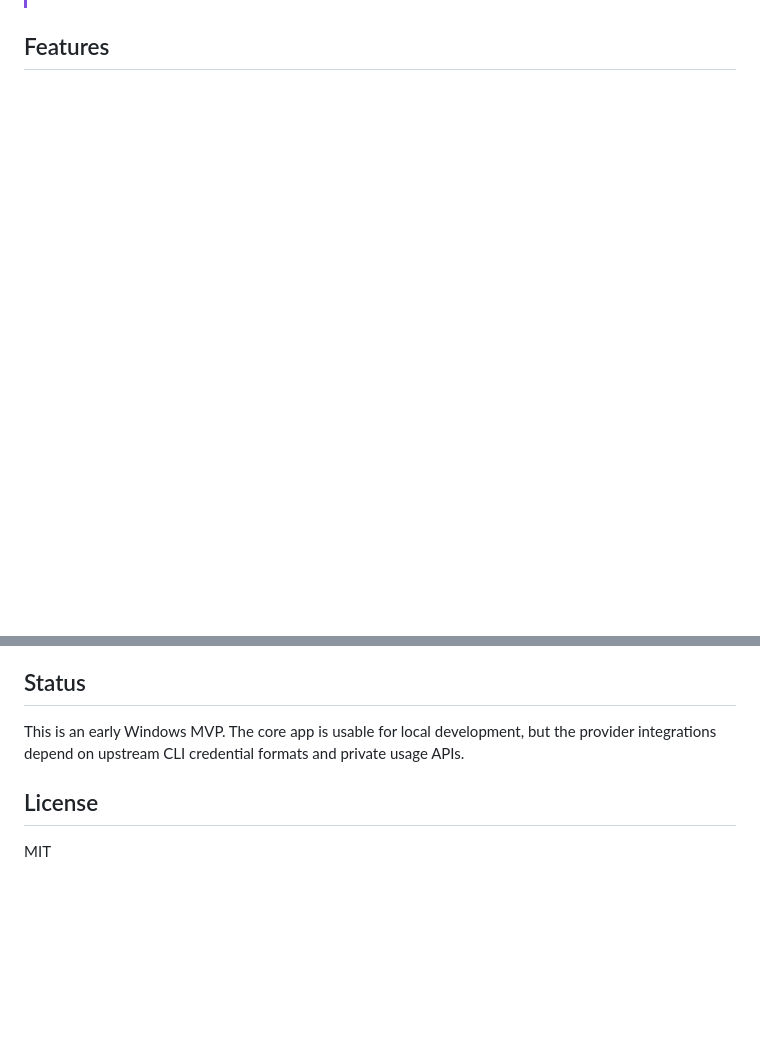
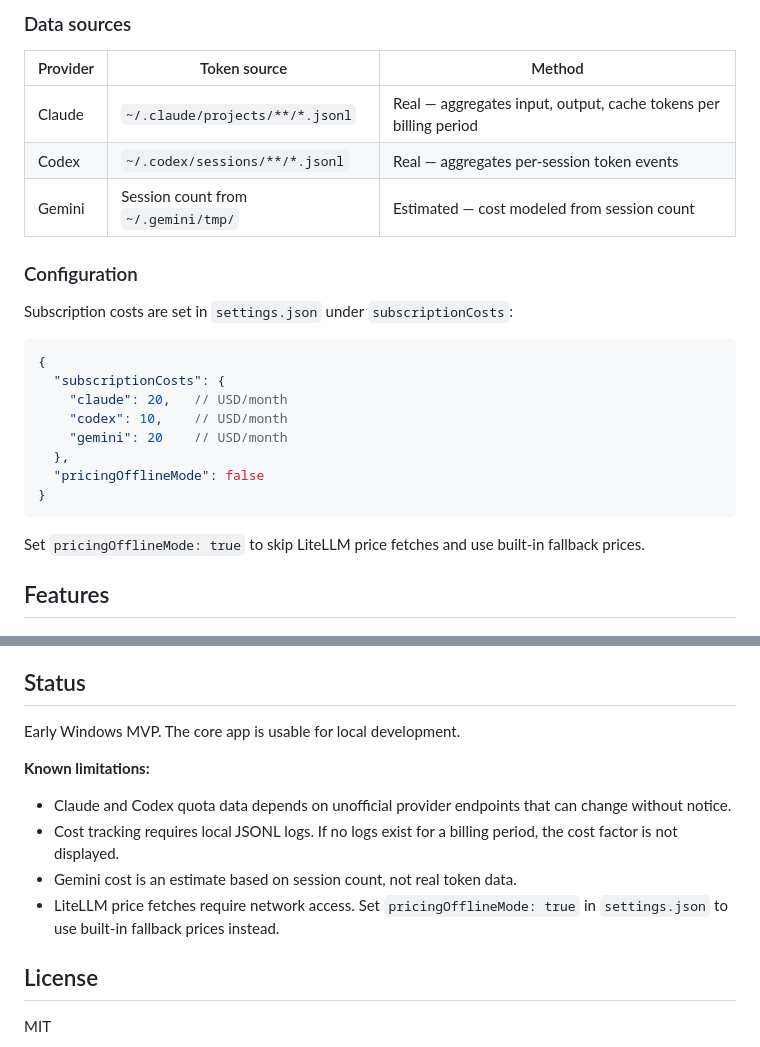
Before and after one commit to spiral023/QuotaBar, a Markdown page: README.md, 2 parts joined by grey strips. GitHub-like rendering; blank space fills up the shorter version.

````diff
--- a/README.md
+++ b/README.md
@@ -35,3 +71,27 @@ QuotaBar runs quietly in the system tray, reads credentials from known local CLI
+### Data sources
+
+| Provider | Token source | Method |
+| --- | --- | --- |
+| Claude | `~/.claude/projects/**/*.jsonl` | Real — aggregates input, output, cache tokens per billing period |
+| Codex | `~/.codex/sessions/**/*.jsonl` | Real — aggregates per-session token events |
+| Gemini | Session count from `~/.gemini/tmp/` | Estimated — cost modeled from session count |
+
+### Configuration
+
+Subscription costs are set in `settings.json` under `subscriptionCosts`:
+
+```jsonc
+{
+  "subscriptionCosts": {
+    "claude": 20,   // USD/month
+    "codex": 10,    // USD/month
+    "gemini": 20    // USD/month
+  },
+  "pricingOfflineMode": false
+}
+```
+
+Set `pricingOfflineMode: true` to skip LiteLLM price fetches and use built-in fallback prices.
 
 ## Features
 
@@ -169,7 +245,14 @@ The runtime flow is deliberately simple:
 
 ## Status
 
-This is an early Windows MVP. The core app is usable for local development, but the provider integrations depend on upstream CLI credential formats and private usage APIs.
+Early Windows MVP. The core app is usable for local development.
+
+**Known limitations:**
+
+- Claude and Codex quota data depends on unofficial provider endpoints that can change without notice.
+- Cost tracking requires local JSONL logs. If no logs exist for a billing period, the cost factor is not displayed.
+- Gemini cost is an estimate based on session count, not real token data.
+- LiteLLM price fetches require network access. Set `pricingOfflineMode: true` in `settings.json` to use built-in fallback prices instead.
 
 ## License
 
````
Also changed, not shown: other parts of README.md (+66 -14 lines).
